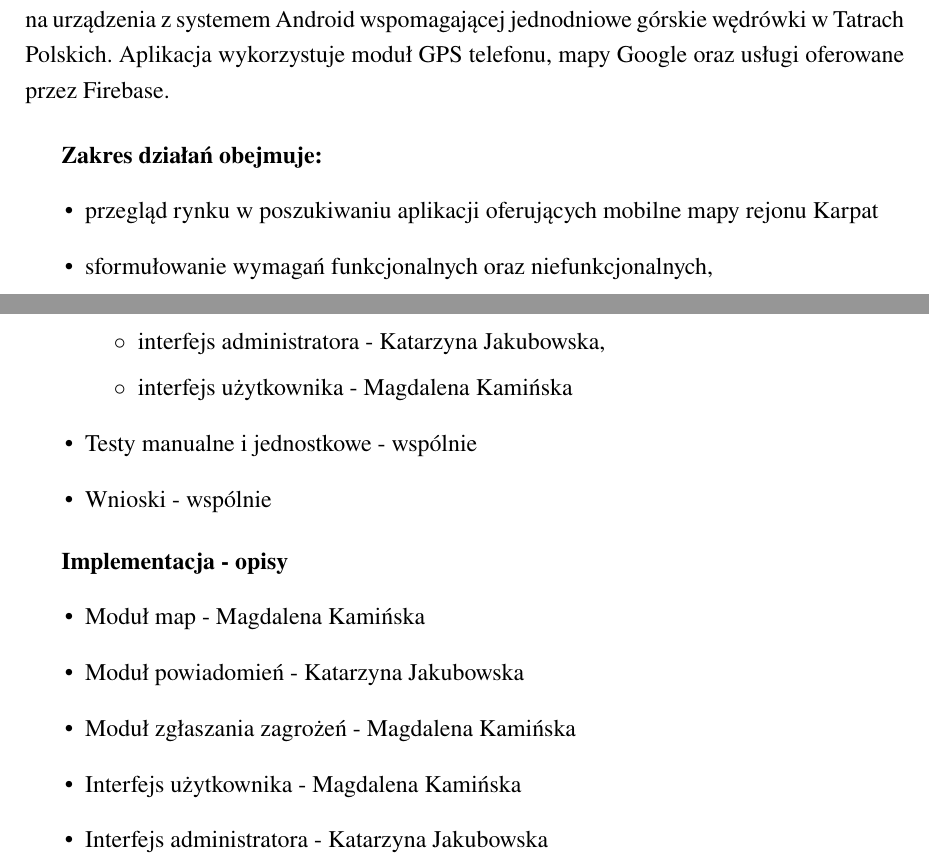
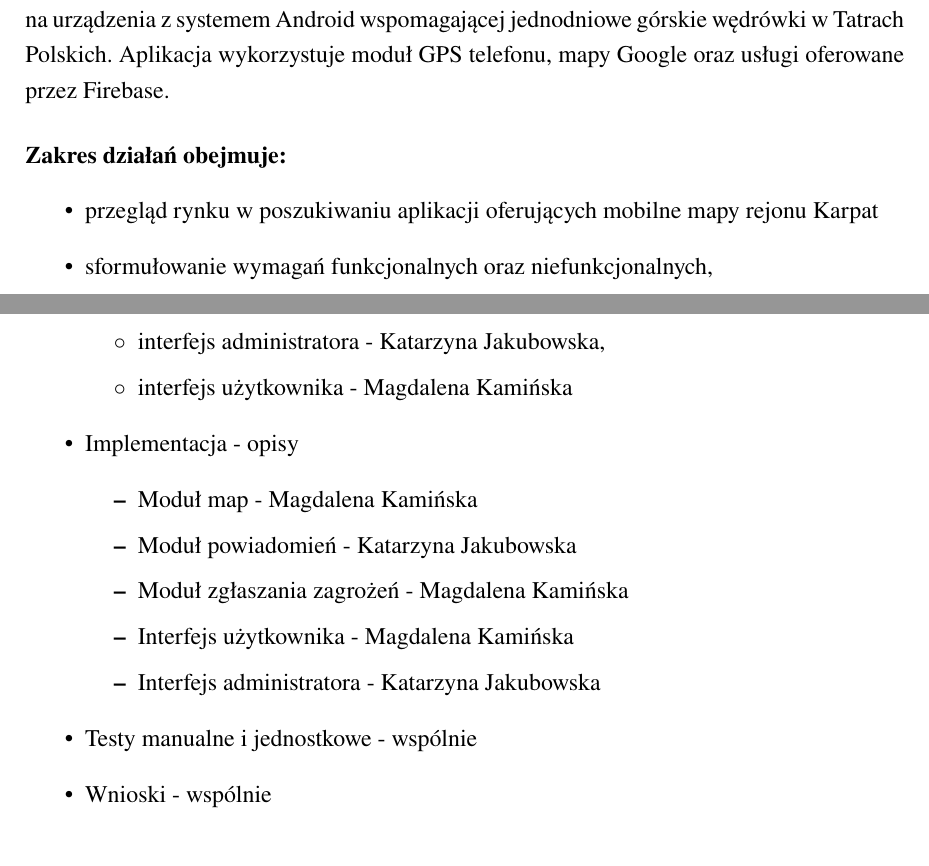
Before and after one commit to harnasie/inzynierka, a LaTeX document (main.tex, which reads chapters/chapter2.tex): two parts of pages 8 and 10 of 82, joined at a grey line, cut so that both start at the same text. Compiled offline with LuaLaTeX; a missing font is replaced by an installed copy or a similar font.

Commit message:
wcięcia 3 rozdział

```diff
--- a/chapters/chapter2.tex
+++ b/chapters/chapter2.tex
@@ -4,7 +4,7 @@
 
 
     \vspace{0.5cm}
-
+    \noindent
     \textbf{Zakres działań obejmuje:}
     \begin{itemize}
         \item przegląd rynku w poszukiwaniu aplikacji oferujących mobilne mapy rejonu Karpat
@@ -66,17 +66,17 @@
             \item interfejs administratora - Katarzyna Jakubowska,
             \item interfejs użytkownika - Magdalena Kamińska
         \end{itemize}
+        \item Implementacja - opisy
+        \begin{itemize}
+            \item Moduł map - Magdalena Kamińska
+            \item Moduł powiadomień - Katarzyna Jakubowska
+            \item Moduł zgłaszania zagrożeń - Magdalena Kamińska
+            \item Interfejs użytkownika - Magdalena Kamińska
+            \item Interfejs administratora - Katarzyna Jakubowska
+        \end{itemize}
         \item Testy manualne i jednostkowe - wspólnie
         \item Wnioski - wspólnie
         \end{itemize}
 
-    \textbf{Implementacja - opisy}
-    \begin{itemize}
-        \item Moduł map - Magdalena Kamińska
-        \item Moduł powiadomień - Katarzyna Jakubowska
-        \item Moduł zgłaszania zagrożeń - Magdalena Kamińska
-        \item Interfejs użytkownika - Magdalena Kamińska
-        \item Interfejs administratora - Katarzyna Jakubowska
-    \end{itemize}
 
     \newpage
```
Also changed, not shown: 2 other files.
